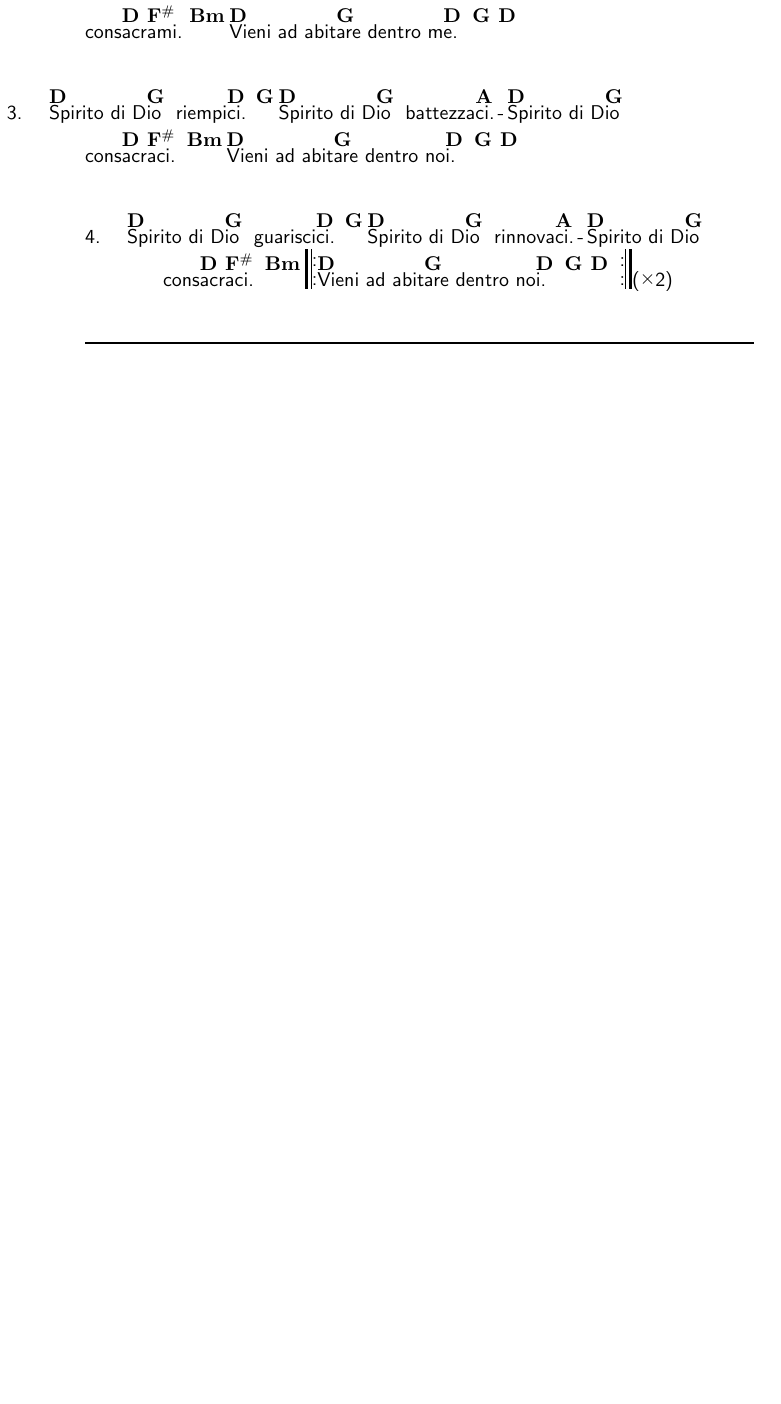
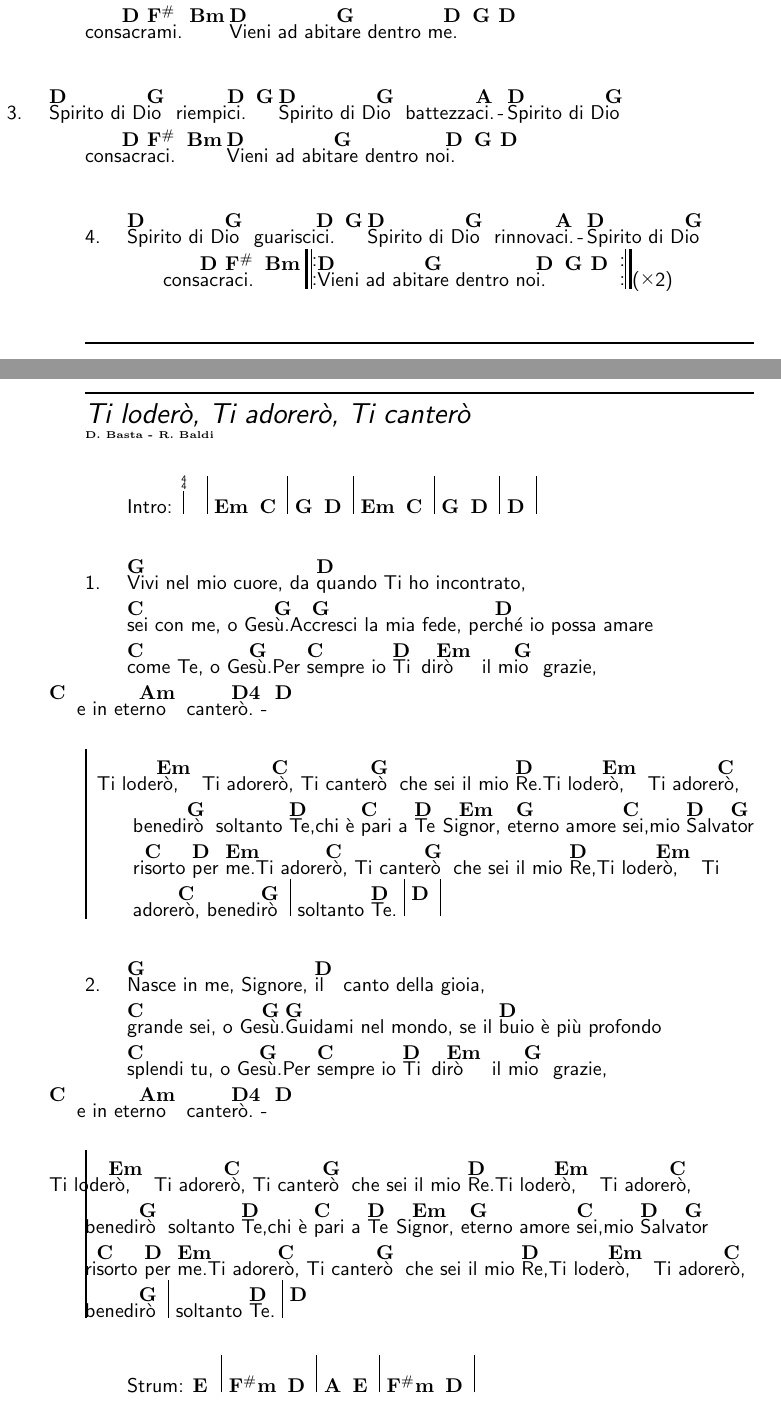
Before and after one commit to PietroPrandini/GuitarHub, a LaTeX book (GuitarChords.tex, which reads tex/chiesa/Ti lodero, Ti adorero, Ti cantero.tex): part of page 51 of 95 before the commit and two parts of pages 51 and 52 of 97 after it, the two joined at a grey line, cut so that both start at the same text, the shorter picture padded with empty space. Compiled offline with pdfLaTeX.

Commit message:
Ti lodero, Ti adorero, Ti cantero

```diff
--- /dev/null
+++ b/tex/chiesa/Ti lodero, Ti adorero, Ti cantero.tex
@@ -0,0 +1,58 @@
+\beginsong{%Title
+Ti loder\`o, Ti adorer\`o, Ti canter\`o}[
+by={D. Basta - R. Baldi} % Authors, composers, and other contributors
+%,cr={} % Copyright information
+%,li={} % Licensing information
+%,sr={} % Related scripture references
+%,index={} % An extra index entry for a line of lyrics
+%,ititle={} % An extra index entry for a hidden title
+]
+
+%\capo{0}
+\transpose{0} % Automatic transpositions from +0 to +12 semitones
+
+	\beginverse* % * not count the verse
+		{\nolyrics Intro: |  | \[Em] \[C] | \[G] \[D] | \[Em] \[C] | \[G] \[D] | \[D] | }
+	\endverse
+
+	\beginverse\memorize % \memorize is used to set the chords you would like to use with ^ in the next verses
+		%verse
+		\[G]Vivi nel mio cuore, da \[D]quando Ti ho incontrato,
+		\[C]sei con me, o Ges\[G]\`u.
+		Ac\[G]cresci la mia fede, per\[D]ch\'e io possa amare
+		\[C]come Te, o Ge\[G]s\`u.
+		Per \[C]sempre io \[D]Ti di\[Em]r\`o il m\[G]io grazie,
+		\[C] e in ete\[Am]rno cante\[D4]r\`o.\[D]
+	\endverse
+
+	\beginchorus
+		%chorus
+		Ti lode\[Em]r\`o, Ti adore\[C]r\`o, Ti cante\[G]r\`o che sei il mio \[D]Re.
+		Ti lode\[Em]r\`o, Ti adore\[C]r\`o, benedi\[G]r\`o soltanto \[D]Te,
+		chi \`e \[C]pari a \[D]Te Si\[Em]gnor, e\[G]terno amore \[C]sei,
+		mio \[D]Salva\[G]tor ri\[C]sorto \[D]per \[Em]me.
+		Ti adore\[C]r\`o, Ti cante\[G]r\`o che sei il mio \[D]Re,
+		Ti lode\[Em]r\`o, Ti adore\[C]r\`o, benedi\[G]r\`o | soltanto \[D]Te. | \[D] |
+	\endchorus
+
+	\beginverse
+		^Nasce in me, Signore, ^il canto della gioia,
+		^grande sei, o Ge^s\`u.
+		^Guidami nel mondo, se il ^buio \`e pi\`u profondo
+		^splendi tu, o Ge^s\`u.
+		Per ^sempre io ^Ti di^r\`o il m^io grazie,
+		^ e in ete^rno cante^r\`o.^
+	\endverse
+
+	\beginchorus
+		%chorus
+		Ti lode\[Em]r\`o, Ti adore\[C]r\`o, Ti cante\[G]r\`o che sei il mio \[D]Re.
+		Ti lode\[Em]r\`o, Ti adore\[C]r\`o, benedi\[G]r\`o soltanto \[D]Te,
+		chi \`e \[C]pari a \[D]Te Si\[Em]gnor, e\[G]terno amore \[C]sei,
+		mio \[D]Salva\[G]tor ri\[C]sorto \[D]per \[Em]me.
+		Ti adore\[C]r\`o, Ti cante\[G]r\`o che sei il mio \[D]Re,
+		Ti lode\[Em]r\`o, Ti adore\[C]r\`o, benedi\[G]r\`o | soltanto \[D]Te. | \[D]
+	\endchorus
+
+	\beginverse*
+		{\nolyrics Strum: \[E] | \[F#m] \[D] | \[A] \[E] | \[F#m] \[D] |}
@@ -0,0 +96 @@
+\endsong
```
Also changed, not shown: GuitarChords.tex (+1 -1 lines), tex/chiesa.tex (+1 -0 lines), tex/chiesa/Santo Giovani.tex (+1 -1 lines), GuitarChordsAlphabeticNoteNames.pdf, GuitarChordsLyrics.pdf, GuitarChordsSolfegeNoteNames.pdf, tex/chiesa/Ti lodero, Ti adorero, Ti cantero.tex (37 more changed lines).
